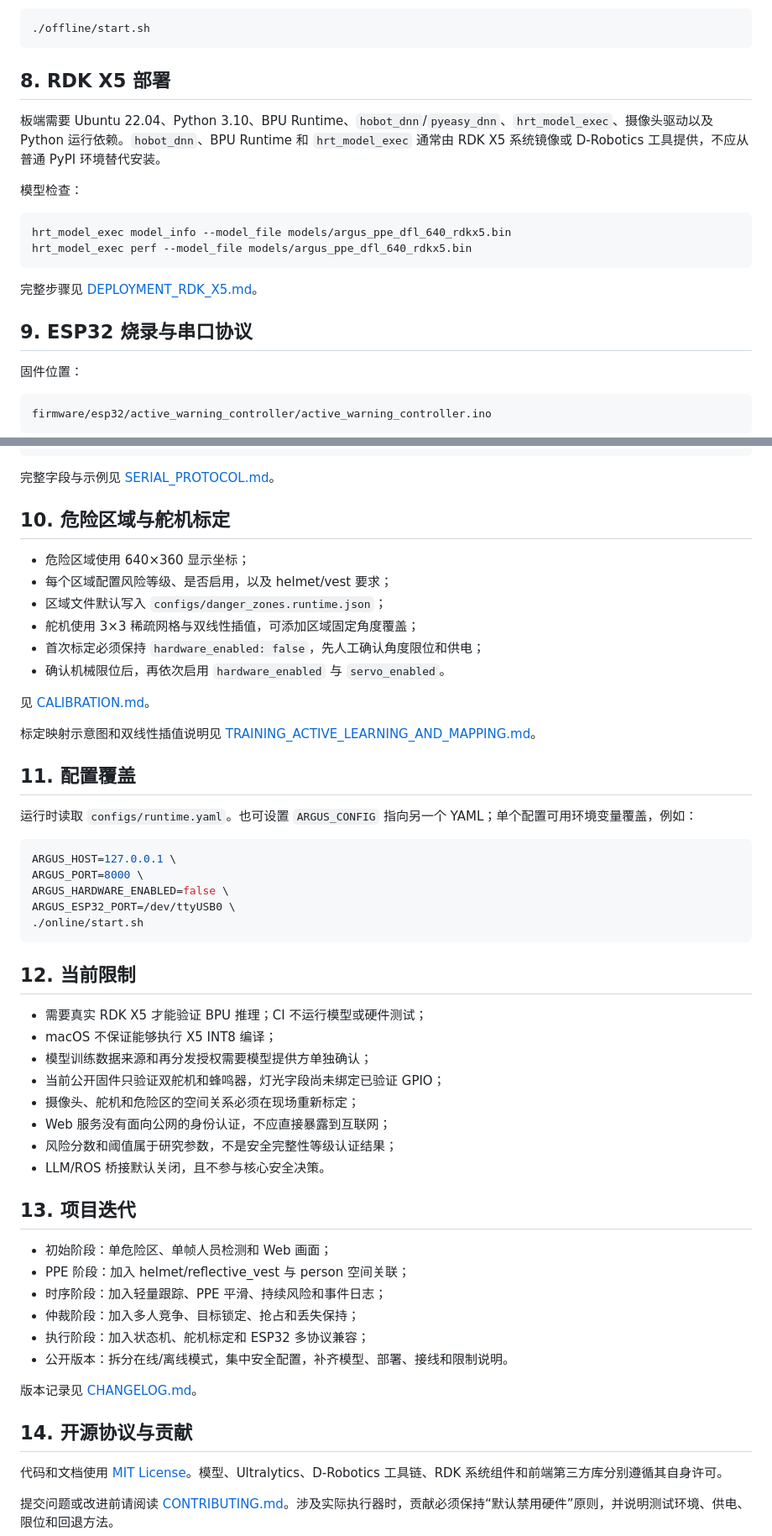
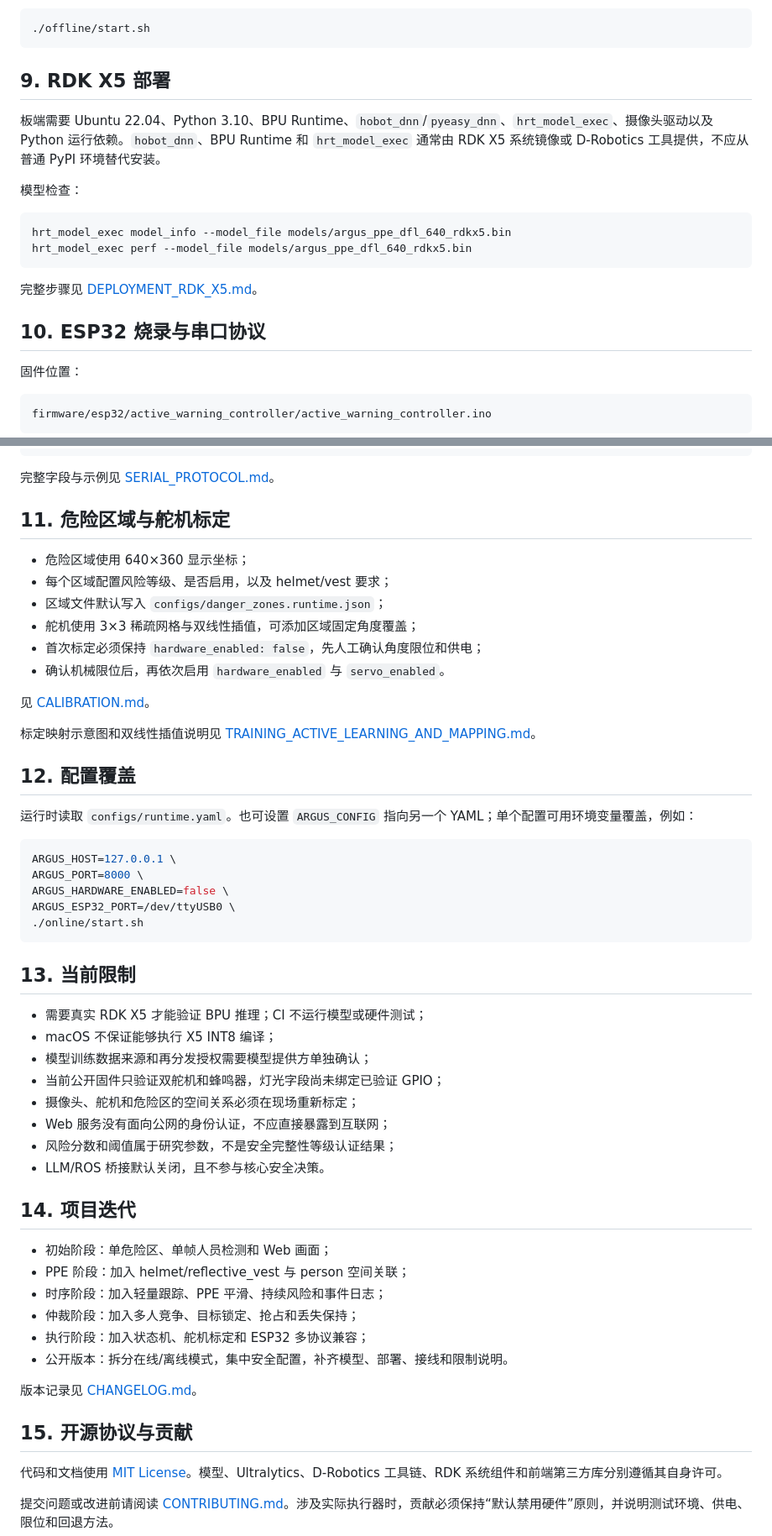
Before and after one commit to AIM135D/argus-rdk-x5, a Markdown page: README_cn.md, 2 parts joined by grey strips. Shown at 84% size. Rendered like a GitHub page.

````diff
--- a/README_cn.md
+++ b/README_cn.md
@@ -180,7 +232,7 @@ http://127.0.0.1:8000
 ./offline/start.sh
 ```
 
-## 8. RDK X5 部署
+## 9. RDK X5 部署
 
 板端需要 Ubuntu 22.04、Python 3.10、BPU Runtime、`hobot_dnn`/`pyeasy_dnn`、`hrt_model_exec`、摄像头驱动以及 Python 运行依赖。`hobot_dnn`、BPU Runtime 和 `hrt_model_exec` 通常由 RDK X5 系统镜像或 D-Robotics 工具提供，不应从普通 PyPI 环境替代安装。
 
@@ -193,7 +245,7 @@ hrt_model_exec perf --model_file models/argus_ppe_dfl_640_rdkx5.bin
 
 完整步骤见 [DEPLOYMENT_RDK_X5.md](docs/DEPLOYMENT_RDK_X5.md)。
 
-## 9. ESP32 烧录与串口协议
+## 10. ESP32 烧录与串口协议
 
 固件位置：
 
@@ -213,7 +265,7 @@ L,seq
 
 完整字段与示例见 [SERIAL_PROTOCOL.md](docs/SERIAL_PROTOCOL.md)。
 
-## 10. 危险区域与舵机标定
+## 11. 危险区域与舵机标定
 
 - 危险区域使用 640×360 显示坐标；
 - 每个区域配置风险等级、是否启用，以及 helmet/vest 要求；
@@ -227,7 +279,7 @@ L,seq
 标定映射示意图和双线性插值说明见
 [TRAINING_ACTIVE_LEARNING_AND_MAPPING.md](docs/TRAINING_ACTIVE_LEARNING_AND_MAPPING.md)。
 
-## 11. 配置覆盖
+## 12. 配置覆盖
 
 运行时读取 `configs/runtime.yaml`。也可设置 `ARGUS_CONFIG` 指向另一个 YAML；单个配置可用环境变量覆盖，例如：
 
@@ -239,7 +291,7 @@ ARGUS_ESP32_PORT=/dev/ttyUSB0 \
 ./online/start.sh
 ```
 
-## 12. 当前限制
+## 13. 当前限制
 
 - 需要真实 RDK X5 才能验证 BPU 推理；CI 不运行模型或硬件测试；
 - macOS 不保证能够执行 X5 INT8 编译；
@@ -250,7 +302,7 @@ ARGUS_ESP32_PORT=/dev/ttyUSB0 \
 - 风险分数和阈值属于研究参数，不是安全完整性等级认证结果；
 - LLM/ROS 桥接默认关闭，且不参与核心安全决策。
 
-## 13. 项目迭代
+## 14. 项目迭代
 
 - 初始阶段：单危险区、单帧人员检测和 Web 画面；
 - PPE 阶段：加入 helmet/reflective_vest 与 person 空间关联；
@@ -261,7 +313,7 @@ ARGUS_ESP32_PORT=/dev/ttyUSB0 \
 
 版本记录见 [CHANGELOG.md](CHANGELOG.md)。
 
-## 14. 开源协议与贡献
+## 15. 开源协议与贡献
 
 代码和文档使用 [MIT License](LICENSE)。模型、Ultralytics、D-Robotics 工具链、RDK 系统组件和前端第三方库分别遵循其自身许可。
 
````
Also changed, not shown: other parts of README_cn.md (+57 -5 lines).
